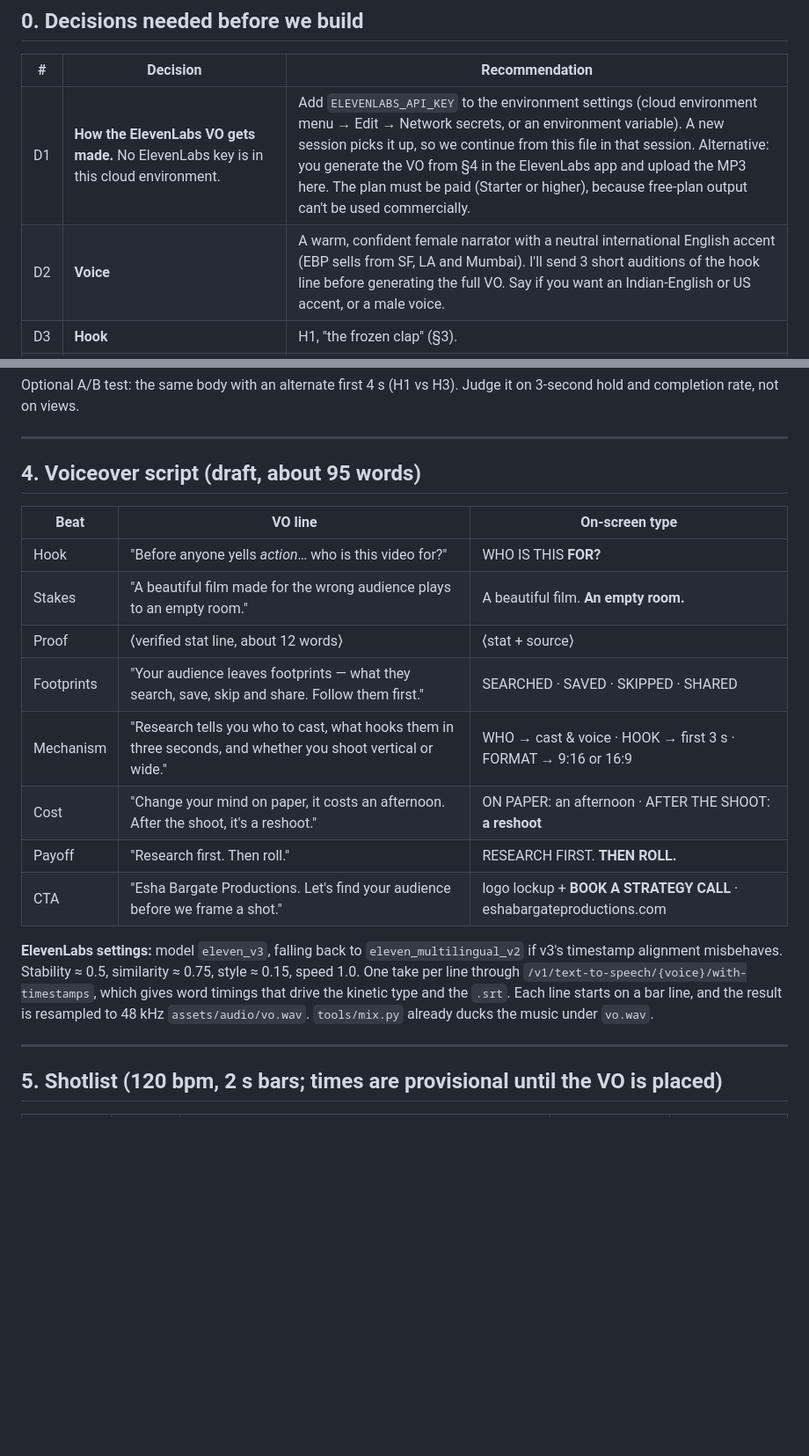
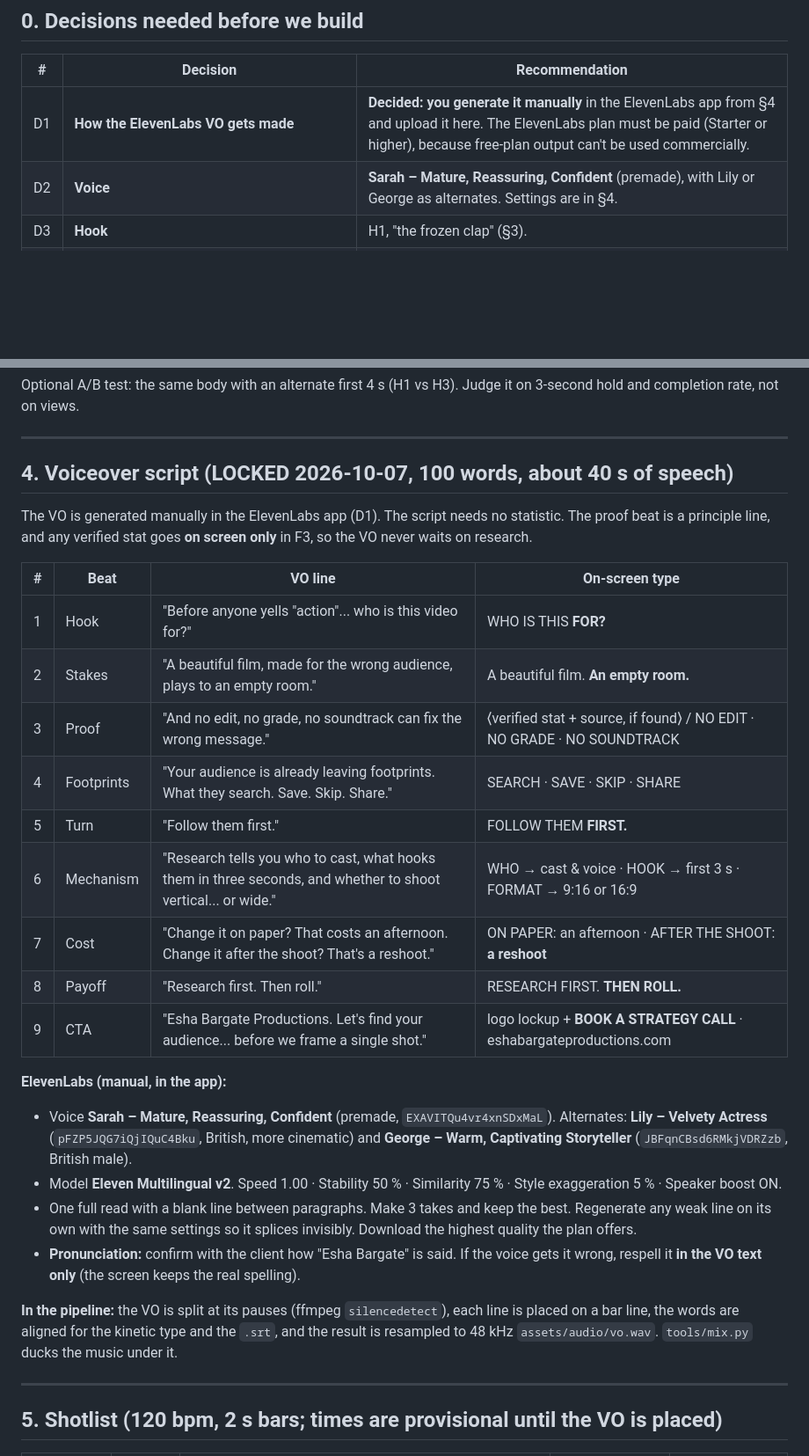
Before and after one commit to webspidersolution/Hyper-frames-REEL, a Markdown page: plans/ebp-research-before-production/PLAN.md, 2 parts joined by grey strips. Shown at 88% size. GitHub-like rendering; blank space fills up the shorter version.

Commit message:
Lock VO script and ElevenLabs voice/settings in EBP reel plan
Co-Authored-By: Claude Opus 5.5 <noreply@anthropic.com>
Claude-Session: https://claude.ai/code/session_01EqFmZHvm4pHbCuxfPvnbqH

```diff
--- a/plans/ebp-research-before-production/PLAN.md
+++ b/plans/ebp-research-before-production/PLAN.md
@@ -11,8 +11,8 @@ OpenArt GPT Image 2.5 for photo plates (1K, low quality), prompted per `/chatgpt
 
 | # | Decision | Recommendation |
 |---|---|---|
-| D1 | **How the ElevenLabs VO gets made.** No ElevenLabs key is in this cloud environment. | Add `ELEVENLABS_API_KEY` to the environment settings (cloud environment menu → Edit → Network secrets, or an environment variable). A new session picks it up, so we continue from this file in that session. Alternative: you generate the VO from §4 in the ElevenLabs app and upload the MP3 here. The plan must be paid (Starter or higher), because free-plan output can't be used commercially. |
-| D2 | **Voice** | A warm, confident female narrator with a neutral international English accent (EBP sells from SF, LA and Mumbai). I'll send 3 short auditions of the hook line before generating the full VO. Say if you want an Indian-English or US accent, or a male voice. |
+| D1 | **How the ElevenLabs VO gets made** | **Decided: you generate it manually** in the ElevenLabs app from §4 and upload it here. The ElevenLabs plan must be paid (Starter or higher), because free-plan output can't be used commercially. |
+| D2 | **Voice** | **Sarah – Mature, Reassuring, Confident** (premade), with Lily or George as alternates. Settings are in §4. |
 | D3 | **Hook** | H1, "the frozen clap" (§3). |
 | D4 | **Render path.** This container has **no GPU**. Hyperreel renders on the GPU (`--gpu --browser-gpu`), and the skill forbids a silent fallback to CPU. | Build and render the drafts here with software WebGL (slower, same pixels), then render the 60 fps finals on your GPU PC (`git pull` and run 2 commands), or here on CPU if you accept roughly 1–2 h per format. |
 | D5 | **Length and formats** | 9:16 (Reels/Shorts) and 16:9 (YouTube, LinkedIn, website), **about 44 s**, locked to whole music bars once the VO is recorded. |
@@ -79,24 +79,37 @@ rate, not on views.
 
 ---
 
-## 4. Voiceover script (draft, about 95 words)
+## 4. Voiceover script (LOCKED 2026-10-07, 100 words, about 40 s of speech)
 
-| Beat | VO line | On-screen type |
-|---|---|---|
-| Hook | "Before anyone yells *action*… who is this video for?" | WHO IS THIS **FOR?** |
-| Stakes | "A beautiful film made for the wrong audience plays to an empty room." | A beautiful film. **An empty room.** |
-| Proof | ⟨verified stat line, about 12 words⟩ | ⟨stat + source⟩ |
-| Footprints | "Your audience leaves footprints — what they search, save, skip and share. Follow them first." | SEARCHED · SAVED · SKIPPED · SHARED |
-| Mechanism | "Research tells you who to cast, what hooks them in three seconds, and whether you shoot vertical or wide." | WHO → cast & voice · HOOK → first 3 s · FORMAT → 9:16 or 16:9 |
-| Cost | "Change your mind on paper, it costs an afternoon. After the shoot, it's a reshoot." | ON PAPER: an afternoon · AFTER THE SHOOT: **a reshoot** |
-| Payoff | "Research first. Then roll." | RESEARCH FIRST. **THEN ROLL.** |
-| CTA | "Esha Bargate Productions. Let's find your audience before we frame a shot." | logo lockup + **BOOK A STRATEGY CALL** · eshabargateproductions.com |
+The VO is generated manually in the ElevenLabs app (D1). The script needs no statistic. The proof beat is a principle
+line, and any verified stat goes **on screen only** in F3, so the VO never waits on research.
 
-**ElevenLabs settings:** model `eleven_v3`, falling back to `eleven_multilingual_v2` if v3's timestamp alignment
-misbehaves. Stability ≈ 0.5, similarity ≈ 0.75, style ≈ 0.15, speed 1.0. One take per line through
-`/v1/text-to-speech/{voice}/with-timestamps`, which gives word timings that drive the kinetic type and the `.srt`.
-Each line starts on a bar line, and the result is resampled to 48 kHz `assets/audio/vo.wav`. `tools/mix.py` already
-ducks the music under `vo.wav`.
+| # | Beat | VO line | On-screen type |
+|---|---|---|---|
+| 1 | Hook | "Before anyone yells "action"... who is this video for?" | WHO IS THIS **FOR?** |
+| 2 | Stakes | "A beautiful film, made for the wrong audience, plays to an empty room." | A beautiful film. **An empty room.** |
+| 3 | Proof | "And no edit, no grade, no soundtrack can fix the wrong message." | ⟨verified stat + source, if found⟩ / NO EDIT · NO GRADE · NO SOUNDTRACK |
+| 4 | Footprints | "Your audience is already leaving footprints. What they search. Save. Skip. Share." | SEARCH · SAVE · SKIP · SHARE |
+| 5 | Turn | "Follow them first." | FOLLOW THEM **FIRST.** |
+| 6 | Mechanism | "Research tells you who to cast, what hooks them in three seconds, and whether to shoot vertical... or wide." | WHO → cast & voice · HOOK → first 3 s · FORMAT → 9:16 or 16:9 |
+| 7 | Cost | "Change it on paper? That costs an afternoon. Change it after the shoot? That's a reshoot." | ON PAPER: an afternoon · AFTER THE SHOOT: **a reshoot** |
+| 8 | Payoff | "Research first. Then roll." | RESEARCH FIRST. **THEN ROLL.** |
+| 9 | CTA | "Esha Bargate Productions. Let's find your audience... before we frame a single shot." | logo lockup + **BOOK A STRATEGY CALL** · eshabargateproductions.com |
+
+**ElevenLabs (manual, in the app):**
+- Voice **Sarah – Mature, Reassuring, Confident** (premade, `EXAVITQu4vr4xnSDxMaL`). Alternates: **Lily – Velvety
+  Actress** (`pFZP5JQG7iQjIQuC4Bku`, British, more cinematic) and **George – Warm, Captivating Storyteller**
+  (`JBFqnCBsd6RMkjVDRZzb`, British male).
+- Model **Eleven Multilingual v2**. Speed 1.00 · Stability 50 % · Similarity 75 % · Style exaggeration 5 % · Speaker
+  boost ON.
+- One full read with a blank line between paragraphs. Make 3 takes and keep the best. Regenerate any weak line on its
+  own with the same settings so it splices invisibly. Download the highest quality the plan offers.
+- **Pronunciation:** confirm with the client how "Esha Bargate" is said. If the voice gets it wrong, respell it **in
+  the VO text only** (the screen keeps the real spelling).
+
+**In the pipeline:** the VO is split at its pauses (ffmpeg `silencedetect`), each line is placed on a bar line, the
+words are aligned for the kinetic type and the `.srt`, and the result is resampled to 48 kHz `assets/audio/vo.wav`.
+`tools/mix.py` ducks the music under it.
 
 ---
 
```
Also changed, not shown: other parts of plans/ebp-research-before-production/PLAN.md (+2 -2 lines).
